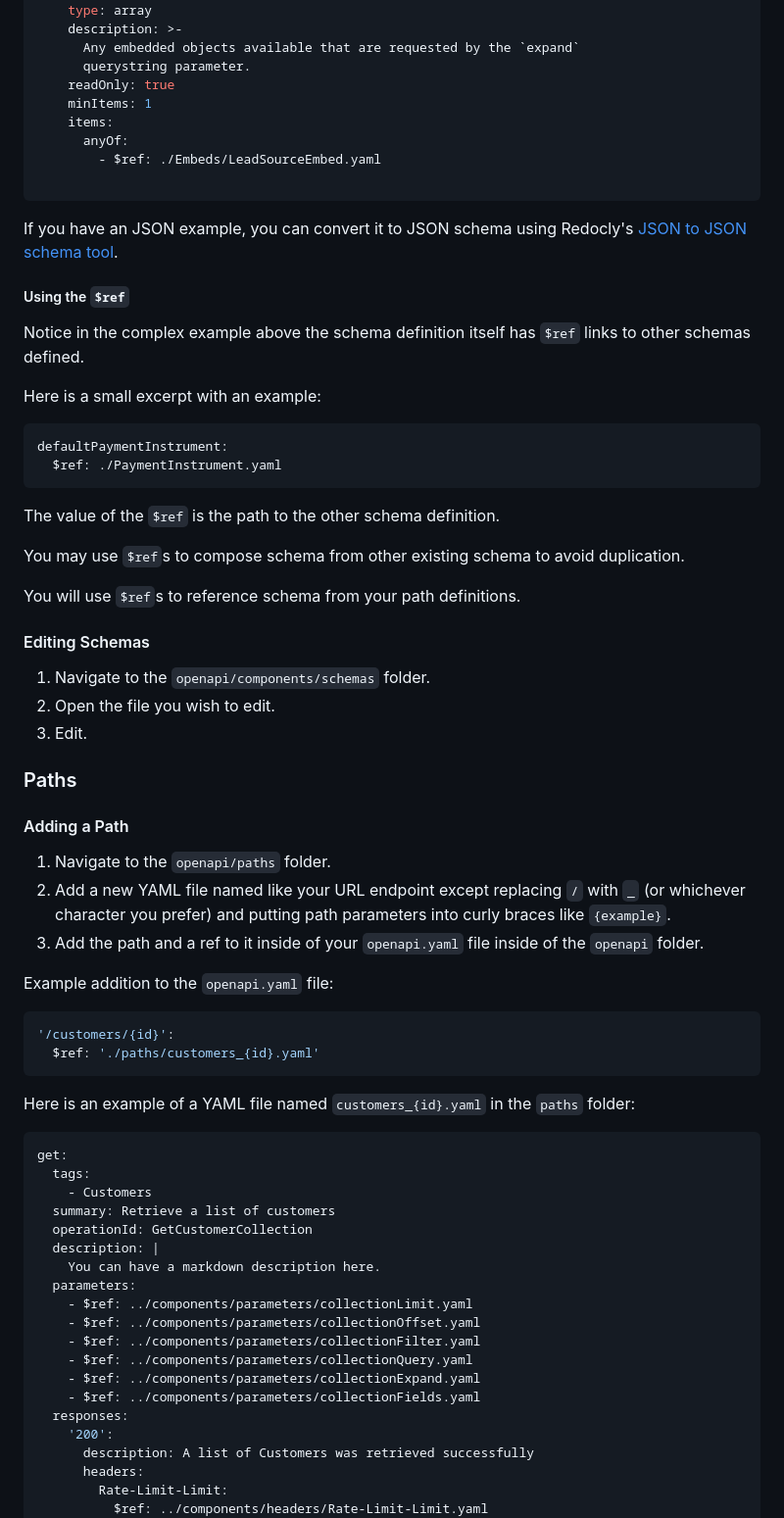
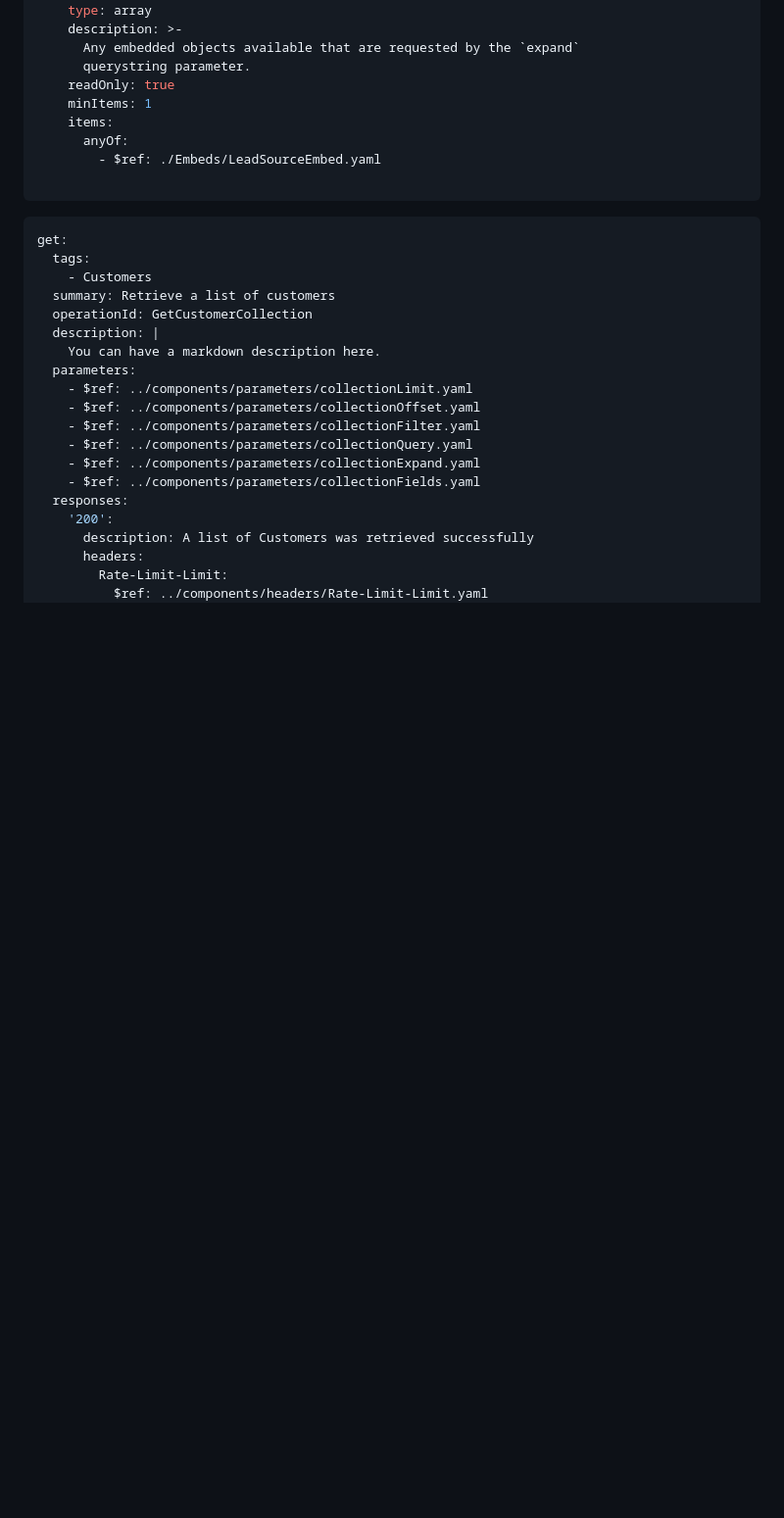
Before and after one commit to AiverAiva/api-documents, a Markdown page: README.md, the part around one of its changes. Shown at 98% size. GitHub-like rendering; blank space fills up the shorter version.

````diff
--- a/README.md
+++ b/README.md
@@ -128,47 +69,6 @@ properties:
         - $ref: ./Embeds/LeadSourceEmbed.yaml
 
 ```
-
-If you have an JSON example, you can convert it to JSON schema using Redocly's [JSON to JSON schema tool](https://redocly.com/tools/json-to-json-schema/).
-
-##### Using the `$ref`
-
-Notice in the complex example above the schema definition itself has `$ref` links to other schemas defined.
-
-Here is a small excerpt with an example:
-
-```yaml
-defaultPaymentInstrument:
-  $ref: ./PaymentInstrument.yaml
-```
-
-The value of the `$ref` is the path to the other schema definition.
-
-You may use `$ref`s to compose schema from other existing schema to avoid duplication.
-
-You will use `$ref`s to reference schema from your path definitions.
-
-#### Editing Schemas
-
-1. Navigate to the `openapi/components/schemas` folder.
-2. Open the file you wish to edit.
-3. Edit.
-
-### Paths
-
-#### Adding a Path
-
-1. Navigate to the `openapi/paths` folder.
-2. Add a new YAML file named like your URL endpoint except replacing `/` with `_` (or whichever character you prefer) and putting path parameters into curly braces like `{example}`.
-3. Add the path and a ref to it inside of your `openapi.yaml` file inside of the `openapi` folder.
-
-Example addition to the `openapi.yaml` file:
-```yaml
-'/customers/{id}':
-  $ref: './paths/customers_{id}.yaml'
-```
-
-Here is an example of a YAML file named `customers_{id}.yaml` in the `paths` folder:
 
 ```yaml
 get:
````
Also changed, not shown: other parts of README.md (+1 -76 lines).
